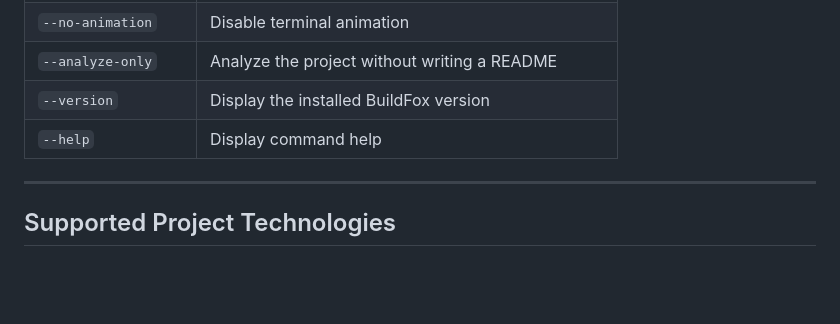
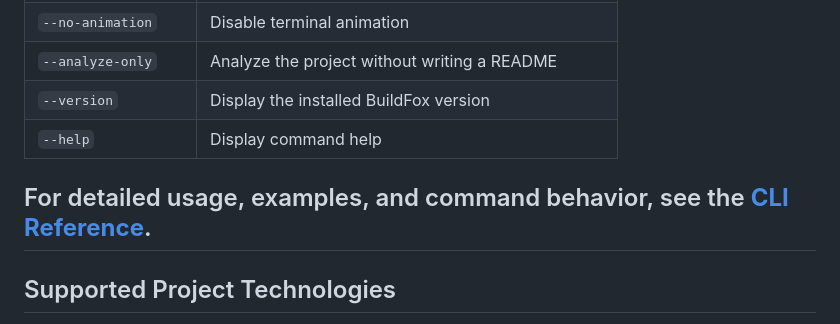
Before and after one commit to abhi-s-aji/buildfox-cli, a Markdown page: README.md, the part around the change. GitHub-like rendering; blank space fills up the shorter version.

Commit message:
Add CLI reference

```diff
--- a/README.md
+++ b/README.md
@@ -332,6 +332,7 @@ buildfox --help
 | `--version`         | Display the installed BuildFox version            |
 | `--help`            | Display command help                              |
 
+For detailed usage, examples, and command behavior, see the **[CLI Reference](CLI.md)**.
 ---
 
 ## Supported Project Technologies
```
Also changed, not shown: CLI.md (added, +535 -0 lines).
